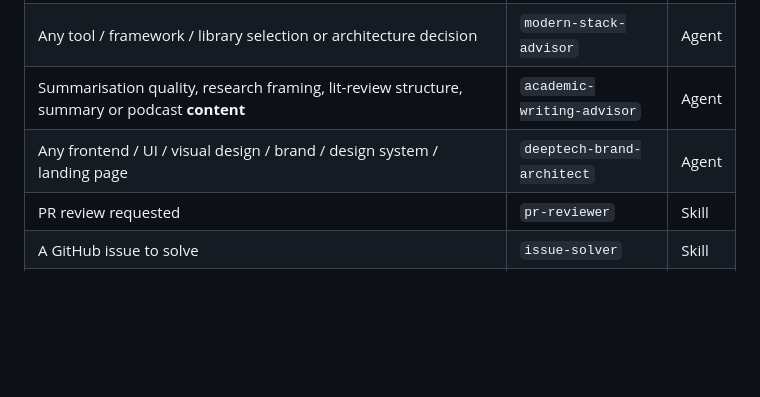
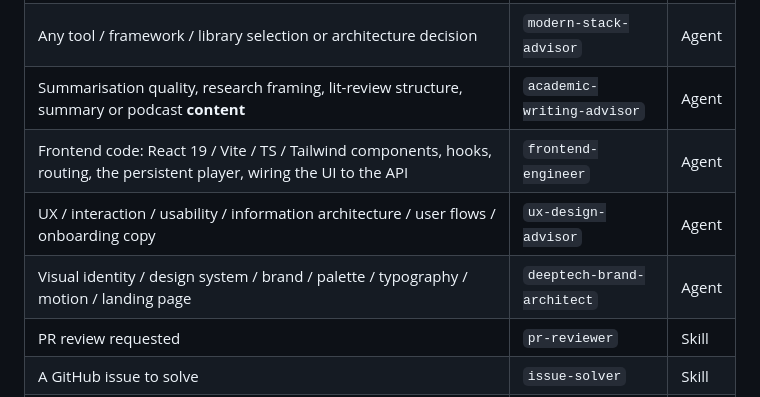
Before and after one commit to LukeHeffAI/research-paper-summaries, a Markdown page: CLAUDE.md, the part around the change. Drawn GitHub-style; blank space fills up the shorter version.

```diff
--- a/CLAUDE.md
+++ b/CLAUDE.md
@@ -35,7 +35,9 @@ Before planning, designing, or implementing in a matching domain, invoke the rel
 | Significant refactor, architecture migration, or restructuring across modules | `systems-architect` | Agent |
 | Any tool / framework / library selection or architecture decision | `modern-stack-advisor` | Agent |
 | Summarisation quality, research framing, lit-review structure, summary or podcast **content** | `academic-writing-advisor` | Agent |
-| Any frontend / UI / visual design / brand / design system / landing page | `deeptech-brand-architect` | Agent |
+| Frontend code: React 19 / Vite / TS / Tailwind components, hooks, routing, the persistent player, wiring the UI to the API | `frontend-engineer` | Agent |
+| UX / interaction / usability / information architecture / user flows / onboarding copy | `ux-design-advisor` | Agent |
+| Visual identity / design system / brand / palette / typography / motion / landing page | `deeptech-brand-architect` | Agent |
 | PR review requested | `pr-reviewer` | Skill |
 | A GitHub issue to solve | `issue-solver` | Skill |
 | Git history search beyond a simple `git log` | `git-detective` | Skill |
```
Also changed, not shown: .claude/agents/frontend-engineer.md (added, +100 -0 lines), .claude/agents/ux-design-advisor.md (added, +144 -0 lines).
